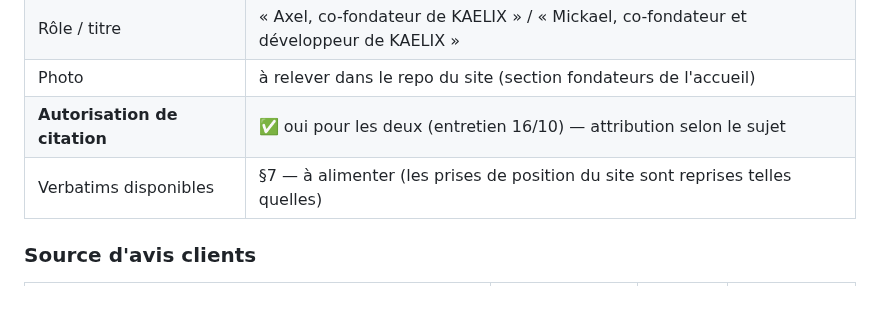
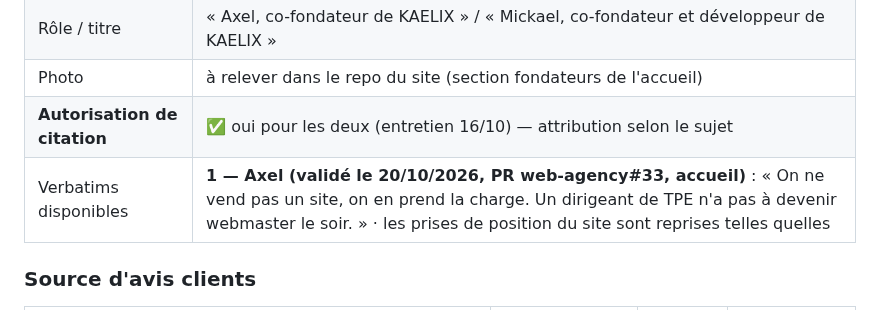
Before and after one commit to kaelix-agency/kaelix-marketing, a Markdown page: clients/kaelix/client-brief.md, the part around the change. Drawn GitHub-style.

Commit message:
kaelix: brief — premier verbatim d'Axel validé le 20/10 (accueil, PR web-agency#33)
Co-Authored-By: Claude Fable 5.1 <noreply@anthropic.com>
Claude-Session: https://claude.ai/code/session_0171UupqzrT3SoiJN1RTGSdt

```diff
--- a/clients/kaelix/client-brief.md
+++ b/clients/kaelix/client-brief.md
@@ -50,7 +50,7 @@
 | Rôle / titre | « Axel, co-fondateur de KAELIX » / « Mickael, co-fondateur et développeur de KAELIX » |
 | Photo | à relever dans le repo du site (section fondateurs de l'accueil) |
 | **Autorisation de citation** | ✅ oui pour les deux (entretien 16/10) — attribution selon le sujet |
-| Verbatims disponibles | §7 — à alimenter (les prises de position du site sont reprises telles quelles) |
+| Verbatims disponibles | **1 — Axel (validé le 20/10/2026, PR web-agency#33, accueil)** : « On ne vend pas un site, on en prend la charge. Un dirigeant de TPE n'a pas à devenir webmaster le soir. » · les prises de position du site sont reprises telles quelles |
 
 ### Source d'avis clients
 
```
